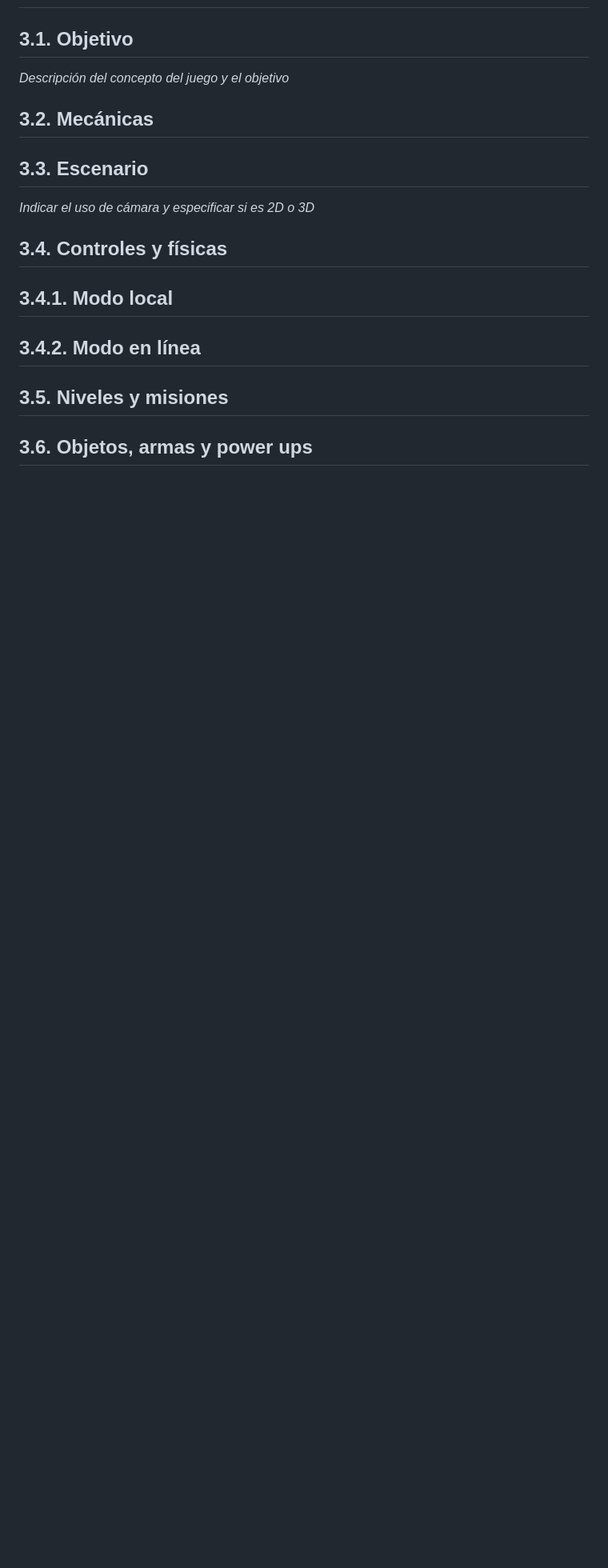
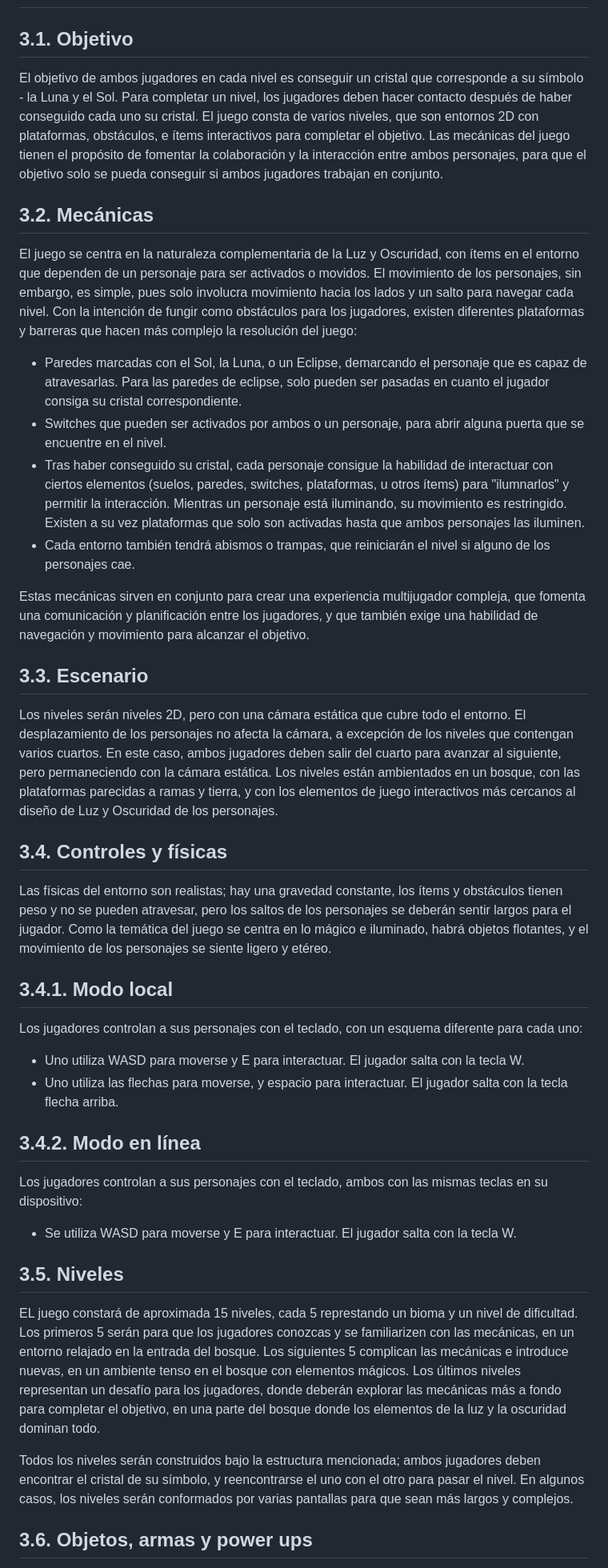
Before and after one commit to lalachip7/Eclipsa, a Markdown page: README.md, the part around one of its changes. Shown at 80% size. GitHub-like rendering; blank space fills up the shorter version.

Commit message:
Mecánicas del Juego

```diff
--- a/README.md
+++ b/README.md
@@ -50,12 +50,36 @@ La **licencia** del videojuego es Apache 2.0, una licencia de código abierto qu
 
 # 3. Mecánicas del juego
 ## 3.1. Objetivo
-*Descripción del concepto del juego y el objetivo*
+El objetivo de ambos jugadores en cada nivel es conseguir un cristal que corresponde a su símbolo - la Luna y el Sol. Para completar un nivel, los jugadores deben hacer contacto después de haber conseguido cada uno su cristal. El juego consta de varios niveles, que son entornos 2D con plataformas, obstáculos, e ítems interactivos para completar el objetivo. Las mecánicas del juego tienen el propósito de fomentar la colaboración y la interacción entre ambos personajes, para que el objetivo solo se pueda conseguir si ambos jugadores trabajan en conjunto.
+
 ## 3.2. Mecánicas
+El juego se centra en la naturaleza complementaria de la Luz y Oscuridad, con ítems en el entorno que dependen de un personaje para ser activados o movidos. El movimiento de los personajes, sin embargo, es simple, pues solo involucra movimiento hacia los lados y un salto para navegar cada nivel. Con la intención de fungir como obstáculos para los jugadores, existen diferentes plataformas y barreras que hacen más complejo la resolución del juego:
+* Paredes marcadas con el Sol, la Luna, o un Eclipse, demarcando el personaje que es capaz de atravesarlas. Para las paredes de eclipse, solo pueden ser pasadas en cuanto el jugador consiga su cristal correspondiente.
+* Switches que pueden ser activados por ambos o un personaje, para abrir alguna puerta que se encuentre en el nivel.
+* Tras haber conseguido su cristal, cada personaje consigue la habilidad de interactuar con ciertos elementos (suelos, paredes, switches, plataformas, u otros ítems) para "ilumnarlos" y permitir la interacción. Mientras un personaje está iluminando, su movimiento es restringido. Existen a su vez plataformas que solo son activadas hasta que ambos personajes las iluminen.
+* Cada entorno también tendrá abismos o trampas, que reiniciarán el nivel si alguno de los personajes cae.
+
+Estas mecánicas sirven en conjunto para crear una experiencia multijugador compleja, que fomenta una comunicación y planificación entre los jugadores, y que también exige una habilidad de navegación y movimiento para alcanzar el objetivo.
+
 ## 3.3. Escenario
-*Indicar el uso de cámara y especificar si es 2D o 3D*
+Los niveles serán niveles 2D, pero con una cámara estática que cubre todo el entorno. El desplazamiento de los personajes no afecta la cámara, a excepción de los niveles que contengan varios cuartos. En este caso, ambos jugadores deben salir del cuarto para avanzar al siguiente, pero permaneciendo con la cámara estática. Los niveles están ambientados en un bosque, con las plataformas parecidas a ramas y tierra, y con los elementos de juego interactivos más cercanos al diseño de Luz y Oscuridad de los personajes.
+
 ## 3.4. Controles y físicas
+Las físicas del entorno son realistas; hay una gravedad constante, los ítems y obstáculos tienen peso y no se pueden atravesar, pero los saltos de los personajes se deberán sentir largos para el jugador. Como la temática del juego se centra en lo mágico e iluminado, habrá objetos flotantes, y el movimiento de los personajes se siente ligero y etéreo.
+
 ## 3.4.1. Modo local
+Los jugadores controlan a sus personajes con el teclado, con un esquema diferente para cada uno:
+* Uno utiliza WASD para moverse y E para interactuar. El jugador salta con la tecla W.
+* Uno utiliza las flechas para moverse, y espacio para interactuar. El jugador salta con la tecla flecha arriba.
+
 ## 3.4.2. Modo en línea
-## 3.5. Niveles y misiones
+Los jugadores controlan a sus personajes con el teclado, ambos con las mismas teclas en su dispositivo:
+* Se utiliza WASD para moverse y E para interactuar. El jugador salta con la tecla W.
+
+
+## 3.5. Niveles
+EL juego constará de aproximada 15 niveles, cada 5 represtando un bioma y un nivel de dificultad. Los primeros 5 serán para que los jugadores conozcas y se familiarizen con las mecánicas, en un entorno relajado en la entrada del bosque. Los siguientes 5 complican las mecánicas e introduce nuevas, en un ambiente tenso en el bosque con elementos mágicos. Los últimos niveles representan un desafío para los jugadores, donde deberán explorar las mecánicas más a fondo para completar el objetivo, en una parte del bosque donde los elementos de la luz y la oscuridad dominan todo.
+
+Todos los niveles serán construidos bajo la estructura mencionada; ambos jugadores deben encontrar el cristal de su símbolo, y reencontrarse el uno con el otro para pasar el nivel. En algunos casos, los niveles serán conformados por varias pantallas para que sean más largos y complejos.
+
 ## 3.6. Objetos, armas y power ups
```
Also changed, not shown: other parts of README.md (+7 -1 lines).
